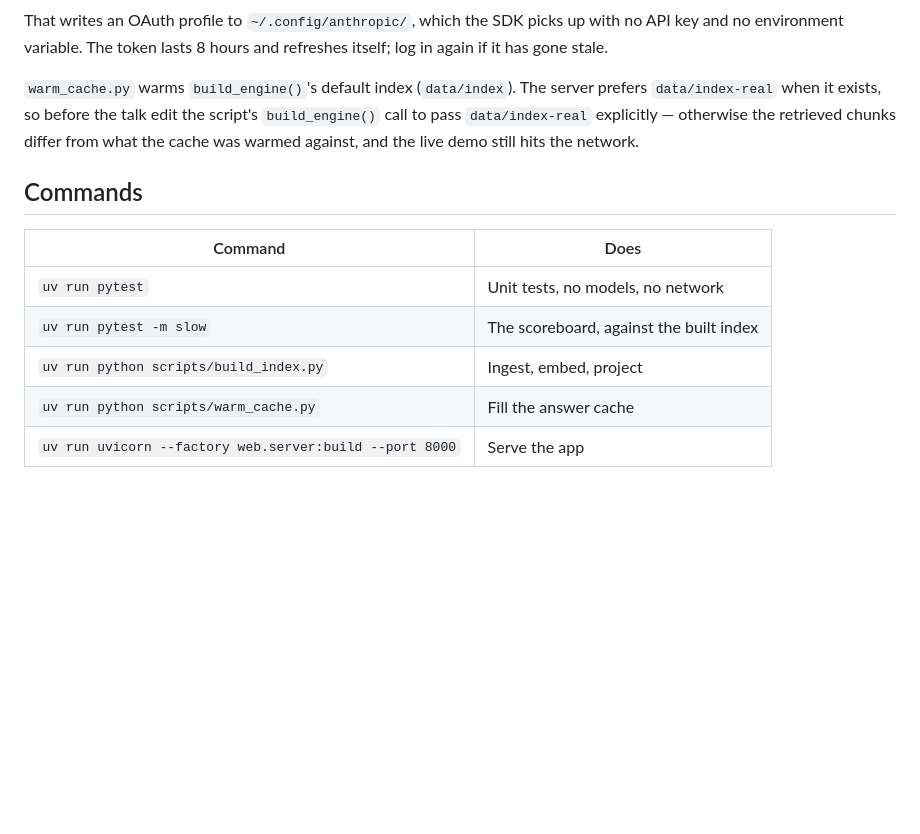
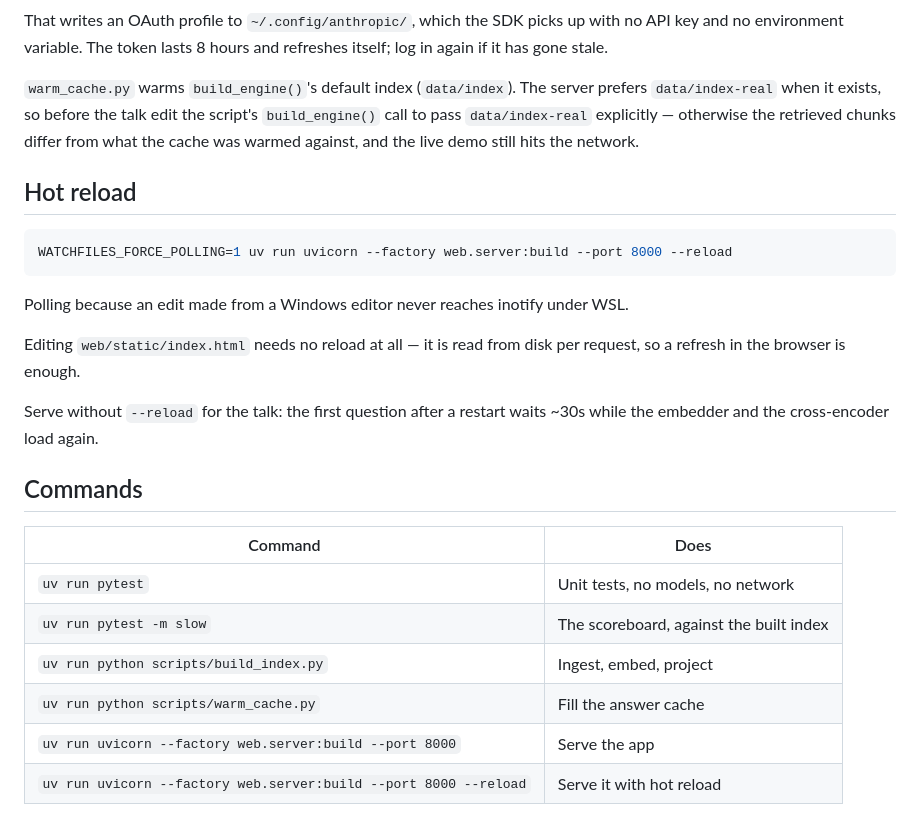
Before and after one commit to itenium-be/rag-and-embeddings, a Markdown page: app/README.md, the part around the change. Drawn GitHub-style; blank space fills up the shorter version.

Commit message:
Document how to serve the app with hot reload

````diff
--- a/app/README.md
+++ b/app/README.md
@@ -68,12 +68,27 @@ prefers `data/index-real` when it exists, so before the talk edit the script's
 chunks differ from what the cache was warmed against, and the live demo still hits the
 network.
 
+## Hot reload
+
+```bash
+WATCHFILES_FORCE_POLLING=1 uv run uvicorn --factory web.server:build --port 8000 --reload
+```
+
+Polling because an edit made from a Windows editor never reaches inotify under WSL.
+
+Editing `web/static/index.html` needs no reload at all — it is read from disk per
+request, so a refresh in the browser is enough.
+
+Serve without `--reload` for the talk: the first question after a restart waits ~30s
+while the embedder and the cross-encoder load again.
+
 ## Commands
 
-| Command                                                 | Does                                    |
-| ------------------------------------------------------- | --------------------------------------- |
-| `uv run pytest`                                         | Unit tests, no models, no network       |
-| `uv run pytest -m slow`                                 | The scoreboard, against the built index |
-| `uv run python scripts/build_index.py`                  | Ingest, embed, project                  |
-| `uv run python scripts/warm_cache.py`                   | Fill the answer cache                   |
-| `uv run uvicorn --factory web.server:build --port 8000` | Serve the app                           |
+| Command                                                          | Does                                    |
+| ---------------------------------------------------------------- | --------------------------------------- |
+| `uv run pytest`                                                  | Unit tests, no models, no network       |
+| `uv run pytest -m slow`                                          | The scoreboard, against the built index |
+| `uv run python scripts/build_index.py`                           | Ingest, embed, project                  |
+| `uv run python scripts/warm_cache.py`                            | Fill the answer cache                   |
+| `uv run uvicorn --factory web.server:build --port 8000`          | Serve the app                           |
+| `uv run uvicorn --factory web.server:build --port 8000 --reload` | Serve it with hot reload                |
````
